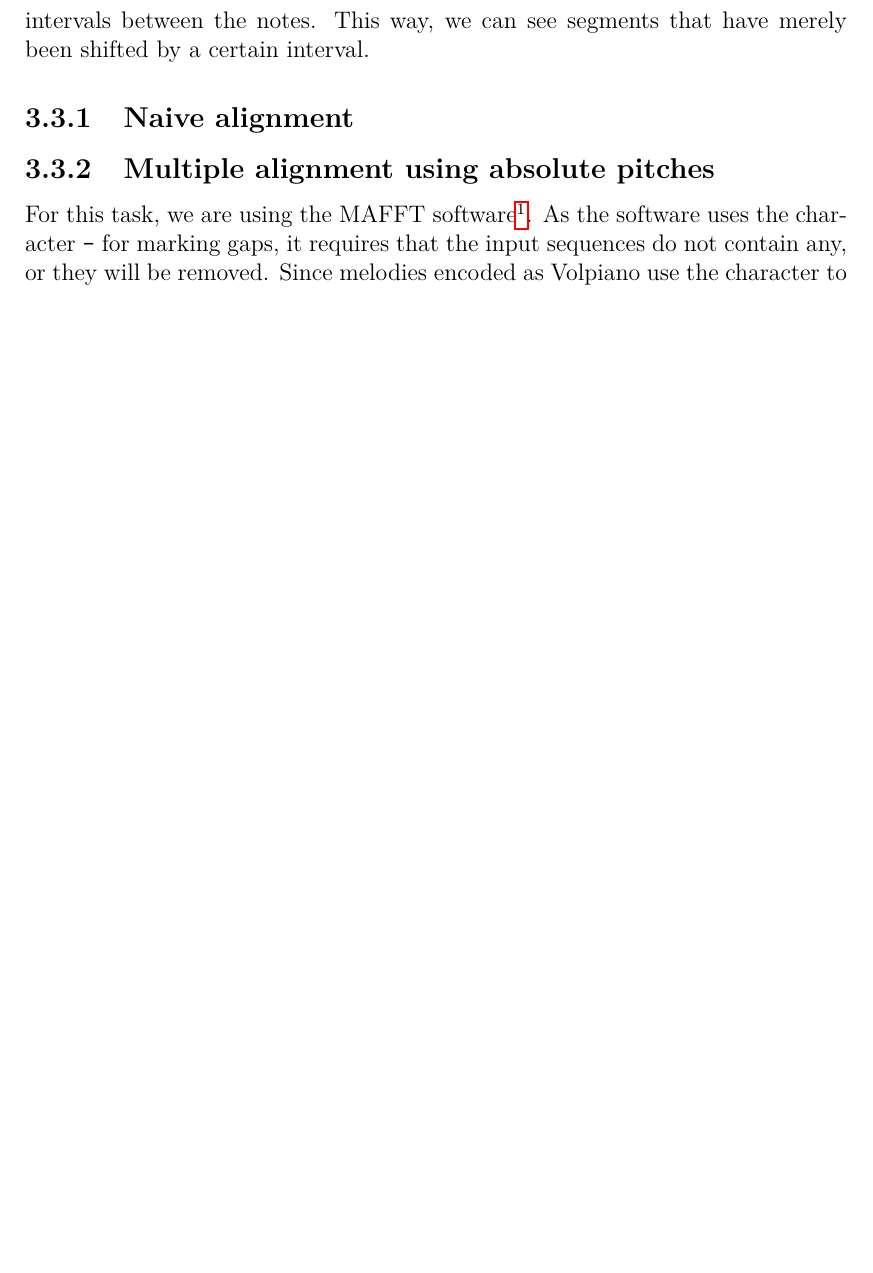
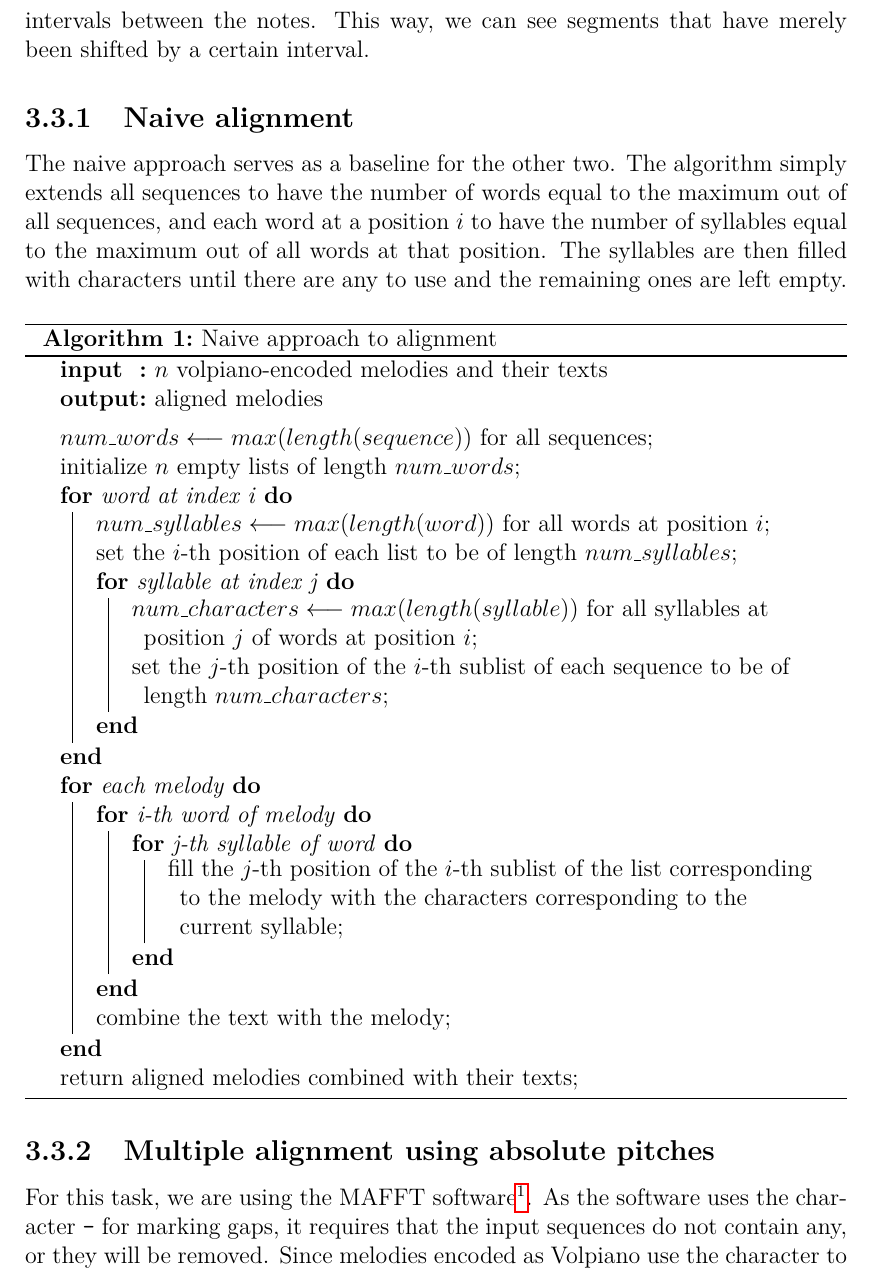
Before and after one commit to kszabova/rhythmify, a LaTeX thesis (thesis/thesis.tex, which reads thesis/03_alignment.tex): part of page 27 of 37 before the commit and part of page 27 of 38 after it, cut so that both start at the same text, the shorter picture padded with empty space. Compiled offline with pdfLaTeX.

Commit message:
Alignment

```diff
--- a/thesis/03_alignment.tex
+++ b/thesis/03_alignment.tex
@@ -464,6 +464,38 @@ This way, we can see segments that have merely been shifted by a certain interva
 
 \subsection{Naive alignment}
 
+The naive approach serves as a baseline for the other two. The algorithm simply extends all sequences to have the number of words equal to the maximum out of all
+sequences, and each word at a position $i$ to have the number of syllables equal to the maximum out of all words at that position. The syllables are then filled
+with characters until there are any to use and the remaining ones are left empty.\newline
+
+\begin{algorithm}[H]
+\SetKwInOut{Input}{input}\SetKwInOut{Output}{output}
+    \Input{$n$ volpiano-encoded melodies and their texts}
+    \Output{aligned melodies}
+    \BlankLine
+    $num\_words \longleftarrow max(length(sequence))$ for all sequences\;
+    initialize $n$ empty lists of length $num\_words$\;
+    \For{word at index i}{
+        $num\_syllables \longleftarrow max(length(word))$ for all words at position $i$\;
+        set the $i$-th position of each list to be of length $num\_syllables$\;
+        \For{syllable at index j}{
+            $num\_characters \longleftarrow max(length(syllable))$ for all syllables at position $j$ of words at position $i$\;
+            set the $j$-th position of the $i$-th sublist of each sequence to be of length $num\_characters$\;
+        }
+    }
+    \For{each melody}{
+        \For{i-th word of melody}{
+            \For{j-th syllable of word}{
+                fill the $j$-th position of the $i$-th sublist of the list corresponding to the melody with the characters corresponding to the current syllable\;
+            }
+        }
+        combine the text with the melody\;
+    }
+    return aligned melodies combined with their texts\;
+    \caption{Naive approach to alignment}
+    \label{algo:align_naive}
+\end{algorithm}
+
 \subsection{Multiple alignment using absolute pitches}
 
 For this task, we are using the MAFFT software\footnote{https://mafft.cbrc.jp/alignment/software/}. As the software uses the character \verb|-| for marking gaps,
```
Also changed, not shown: thesis/thesis.pdf, 7 other files.
